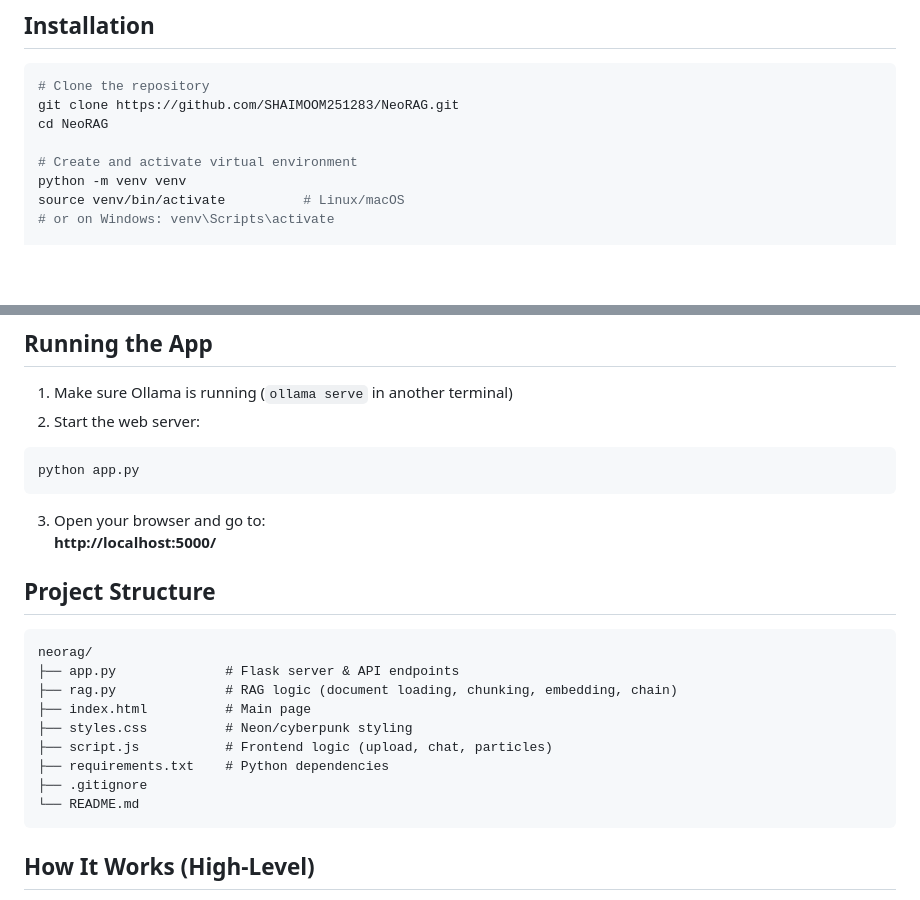
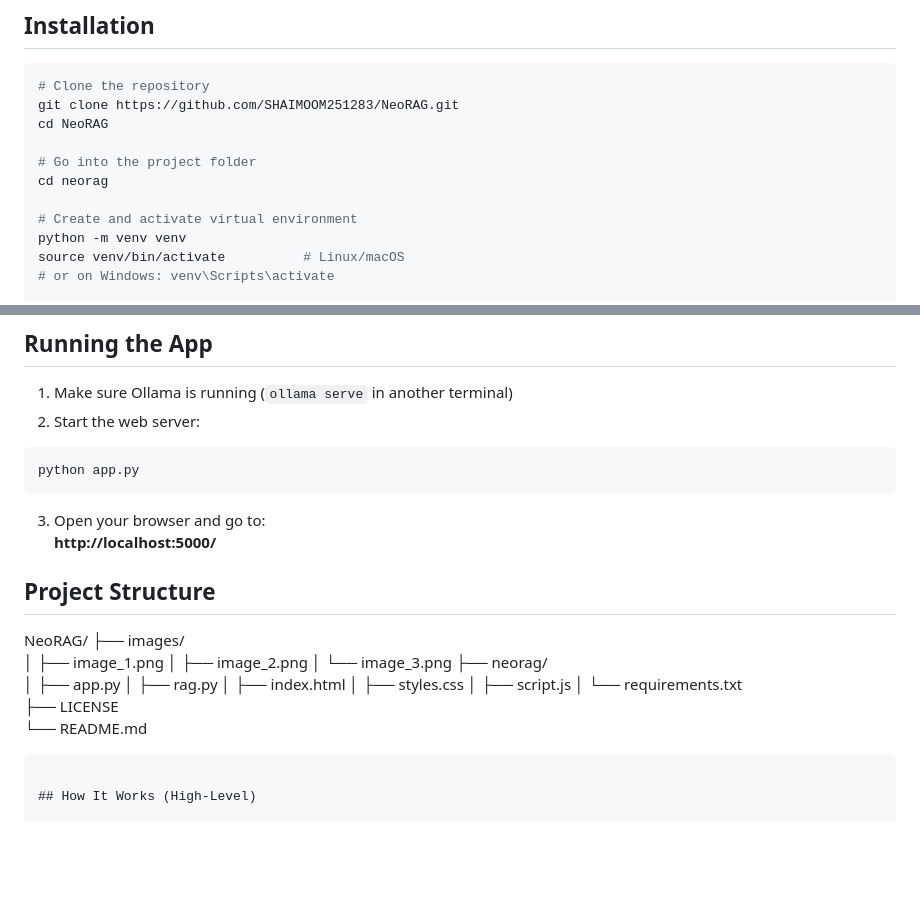
Before and after one commit to SHAIMOOM251283/NeoRAG, a Markdown page: README.md, 2 parts joined by grey strips. Drawn GitHub-style; blank space fills up the shorter version.

````diff
--- a/README.md
+++ b/README.md
@@ -56,6 +56,9 @@ A clean, **local** web application that lets you upload any PDF document and ask
 git clone https://github.com/SHAIMOOM251283/NeoRAG.git
 cd NeoRAG
 
+# Go into the project folder
+cd neorag
+
 # Create and activate virtual environment
 python -m venv venv
 source venv/bin/activate          # Linux/macOS
@@ -77,17 +80,22 @@ python app.py
 3. Open your browser and go to:
    **http://localhost:5000/**
 
+
 ## Project Structure
 
-```
-neorag/
-├── app.py              # Flask server & API endpoints
-├── rag.py              # RAG logic (document loading, chunking, embedding, chain)
-├── index.html          # Main page
-├── styles.css          # Neon/cyberpunk styling
-├── script.js           # Frontend logic (upload, chat, particles)
-├── requirements.txt    # Python dependencies
-├── .gitignore
+NeoRAG/
+├── images/
+│   ├── image_1.png
+│   ├── image_2.png
+│   └── image_3.png
+├── neorag/
+│   ├── app.py
+│   ├── rag.py
+│   ├── index.html
+│   ├── styles.css
+│   ├── script.js
+│   └── requirements.txt
+├── LICENSE
 └── README.md
 ```
 
````
